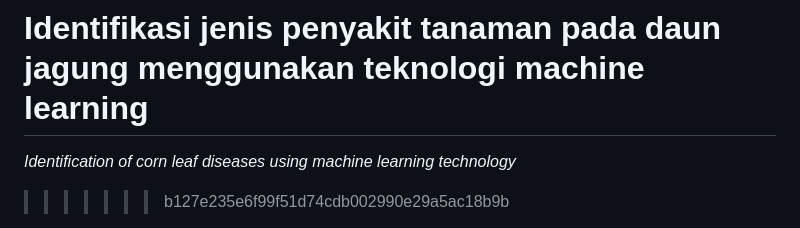
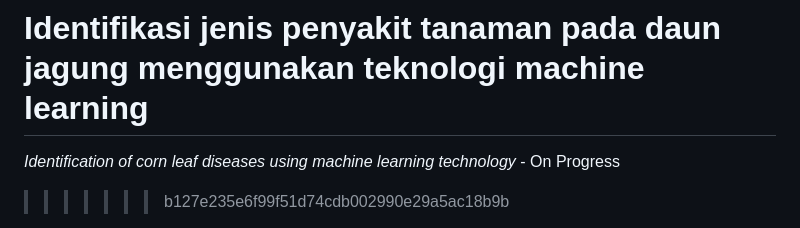
Before and after one commit to sionpardosi/CornLeaf-Disease-Identification-Using-Machine-Learning, a Markdown page: README.md, the part around the change. GitHub-like rendering.

Commit message:
deskripsi

```diff
--- a/README.md
+++ b/README.md
@@ -3,7 +3,7 @@
 =======
 # Identifikasi jenis penyakit tanaman pada daun jagung menggunakan teknologi machine learning
 
-*Identification of corn leaf diseases using machine learning technology*
+*Identification of corn leaf diseases using machine learning technology* - On Progress
 >>>>>>> b127e235e6f99f51d74cdb002990e29a5ac18b9b
 
 Proyek ini bertujuan untuk mengembangkan sistem deteksi penyakit tanaman jagung melalui **citra daun** menggunakan **Convolutional Neural Network (CNN)** dan **Support Vector Machine (SVM)**. Dengan pendekatan ini, petani dapat mendeteksi penyakit daun jagung secara otomatis dan cepat, yang akan meningkatkan efisiensi serta akurasi dalam diagnosis penyakit daun jagung di lapangan.
```
